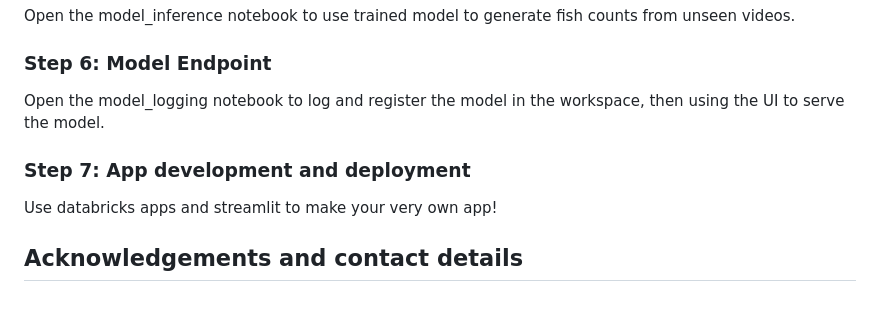
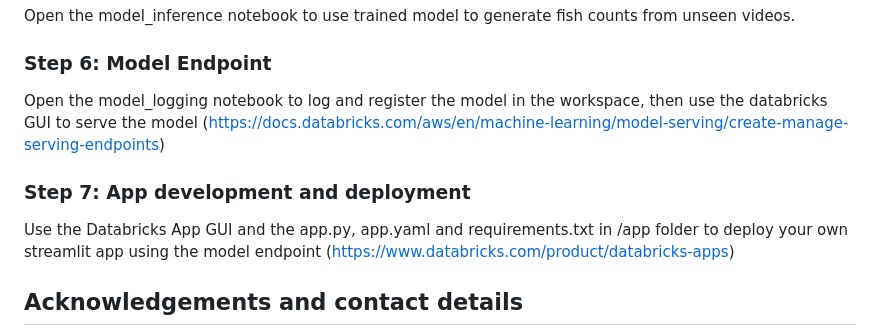
Before and after one commit to rachellennon-defra/SpottingSalmon, a Markdown page: README.md, the part around one of its changes. Rendered like a GitHub page; blank space fills up the shorter version.

```diff
--- a/README.md
+++ b/README.md
@@ -94,11 +104,10 @@ Open the model_training notebook and run the script to train and evaluate YOLOv8
 Open the model_inference notebook to use trained model to generate fish counts from unseen videos.
 
 ### Step 6: Model Endpoint
-Open the model_logging notebook to log and register the model in the workspace, then using the UI to serve the model.
+Open the model_logging notebook to log and register the model in the workspace, then use the databricks GUI to serve the model (https://docs.databricks.com/aws/en/machine-learning/model-serving/create-manage-serving-endpoints)
 
 ### Step 7: App development and deployment
-Use databricks apps and streamlit to make your very own app!
-
+Use the Databricks App GUI and the app.py, app.yaml and requirements.txt in /app folder to deploy your own streamlit app using the model endpoint (https://www.databricks.com/product/databricks-apps)
 
 
 ## Acknowledgements and contact details
```
Also changed, not shown: other parts of README.md (+13 -3 lines).
